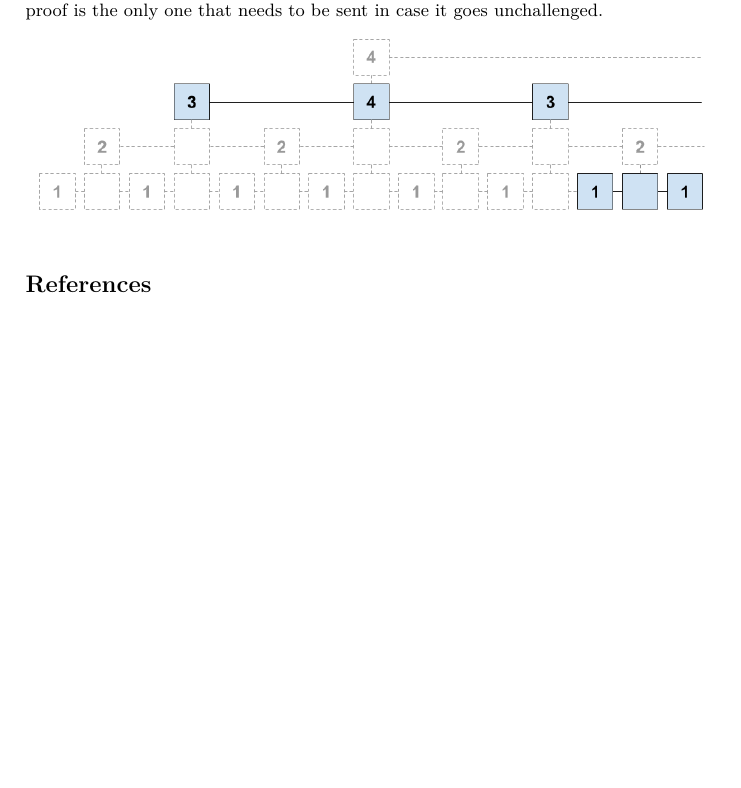
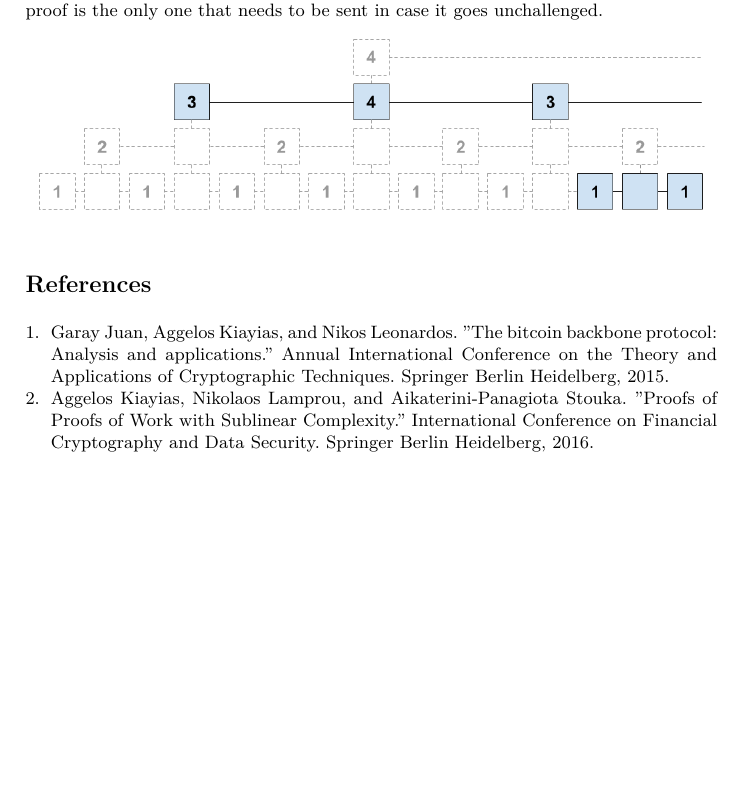
Before and after one commit to dionyziz/popow, a LaTeX paper (whitepaper/nipopows.tex, which reads whitepaper/references.tex): part of page 6 of 7, cut so that both start at the same text, the shorter picture padded with empty space. Compiled offline with pdfLaTeX.

Commit message:
Add GKL, KLS to biblio

```diff
--- a/whitepaper/references.tex
+++ b/whitepaper/references.tex
@@ -1,2 +1,14 @@
-\begin{thebibliography}{0}
+\begin{thebibliography}{2}
+    \bibitem{backbone}
+        Garay Juan, Aggelos Kiayias, and Nikos Leonardos. "The bitcoin
+        backbone protocol: Analysis and applications." Annual International
+        Conference on the Theory and Applications of Cryptographic Techniques.
+        Springer Berlin Heidelberg, 2015.
+
+    \bibitem{kls}
+        Aggelos Kiayias, Nikolaos Lamprou, and Aikaterini-Panagiota Stouka.
+        "Proofs of Proofs of Work with Sublinear Complexity." International
+        Conference on Financial Cryptography and Data Security. Springer Berlin
+        Heidelberg, 2016.
+
 \end{thebibliography}
```
